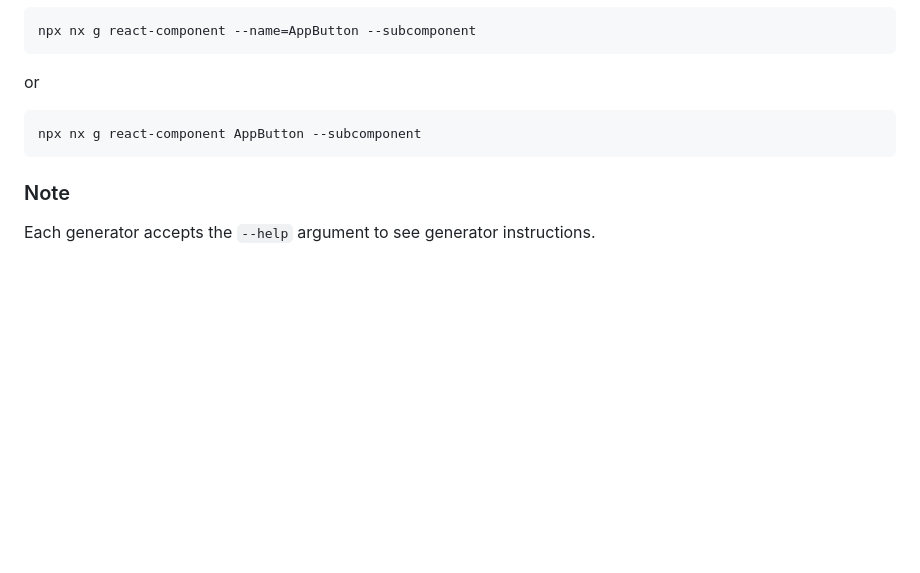
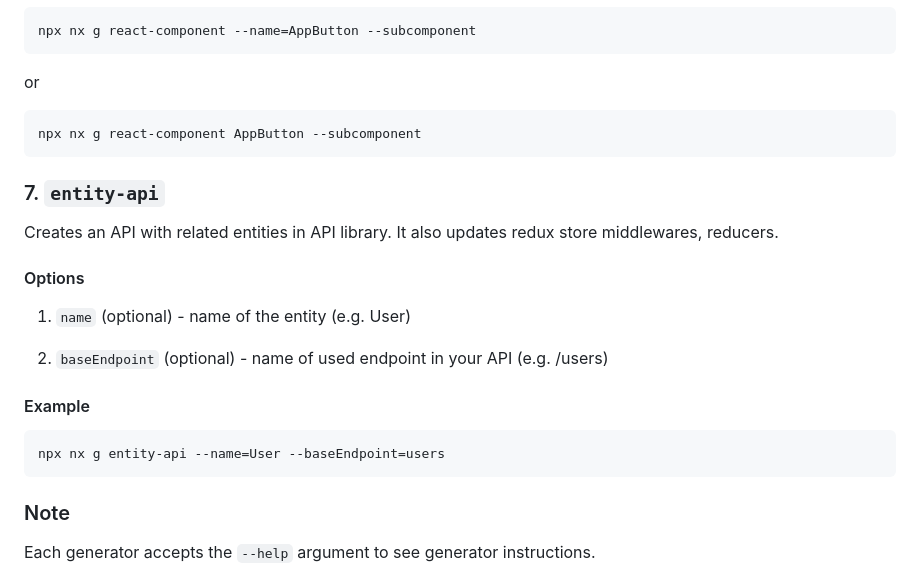
Before and after one commit to RonasIT/nx-generators, a Markdown page: README.md, the part around the change. GitHub-like rendering; blank space fills up the shorter version.

Commit message:
chore: Update README

````diff
--- a/README.md
+++ b/README.md
@@ -148,6 +148,22 @@ or
 npx nx g react-component AppButton --subcomponent
 ```
 
+### 7. `entity-api`
+
+Creates an API with related entities in API library. It also updates redux store middlewares, reducers.
+
+#### Options
+
+1. `name` (optional) - name of the entity (e.g. User)
+
+2. `baseEndpoint` (optional) - name of used endpoint in your API (e.g. /users)
+
+#### Example
+
+```sh
+npx nx g entity-api --name=User --baseEndpoint=users
+```
+
 ### Note
 
 Each generator accepts the `--help` argument to see generator instructions.
````
